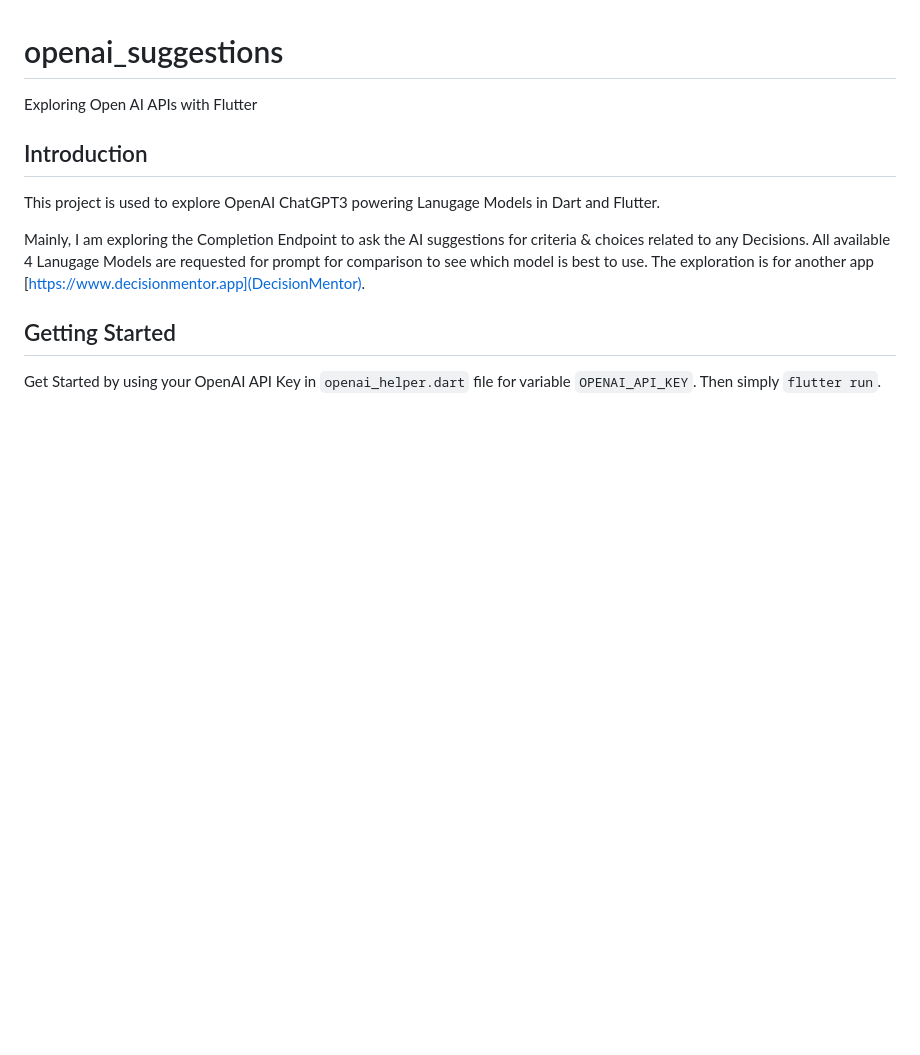
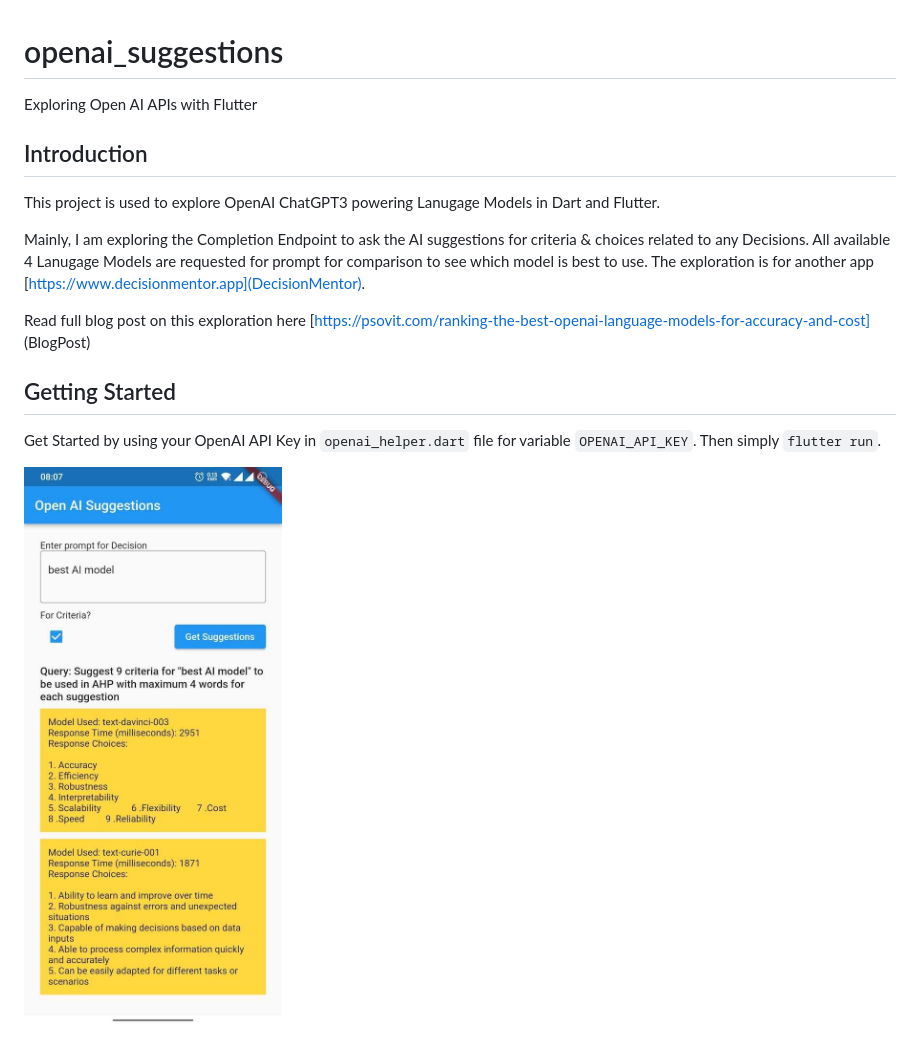
Before and after one commit to psovit/flutter_openai_suggestions, a Markdown page: README.md, the part around the change. GitHub-like rendering; pictures changed too: demo.jpg (added); blank space fills up the shorter version.

```diff
--- a/README.md
+++ b/README.md
@@ -10,6 +10,11 @@ Mainly, I am exploring the Completion Endpoint to ask the AI suggestions for cri
 All available 4 Lanugage Models are requested for prompt for comparison to see which model is best to use.
 The exploration is for another app [https://www.decisionmentor.app](DecisionMentor).
 
+Read full blog post on this exploration here [https://psovit.com/ranking-the-best-openai-language-models-for-accuracy-and-cost] (BlogPost)
+
 ## Getting Started
 Get Started by using your OpenAI API Key in `openai_helper.dart` file for variable `OPENAI_API_KEY`.
 Then simply `flutter run`.
+
+
+![Demo](demo.jpg)
```
